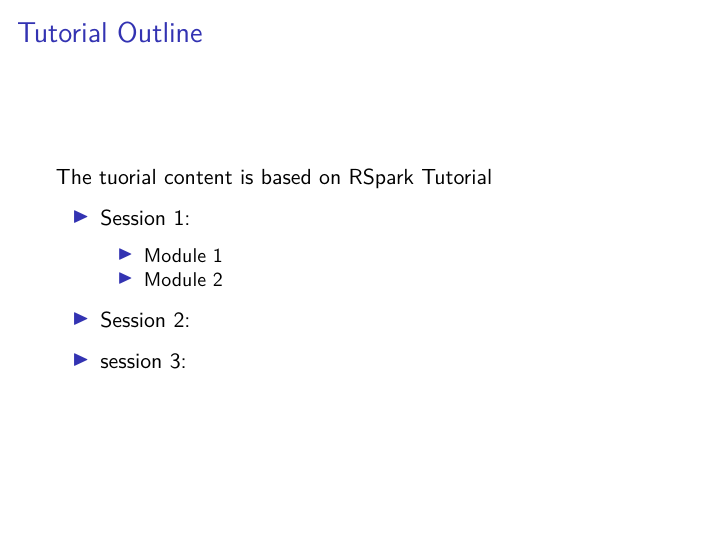
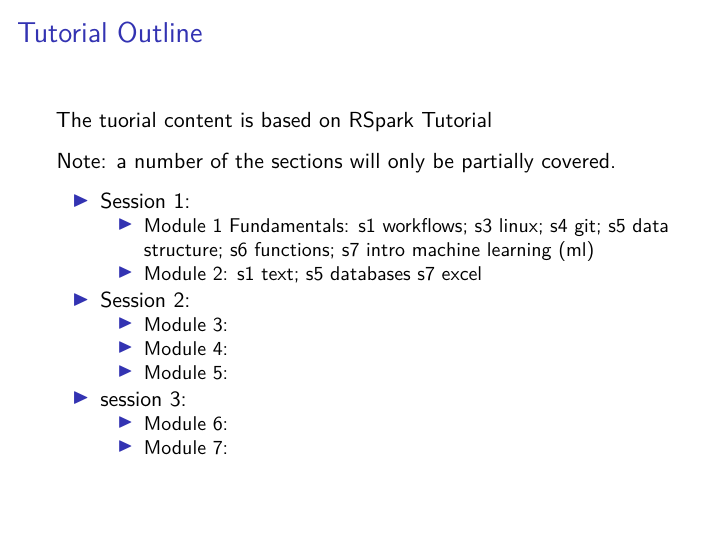
Before and after one commit to jharner/NISS2020Tutorial, an R Markdown document (DSciWorkflows.Rmd): page 3 of 15. The pictures show the output file DSciWorkflows.pdf that the author committed with the source.

Commit message:
developed schedule

```diff
--- a/DSciWorkflows.Rmd
+++ b/DSciWorkflows.Rmd
@@ -34,13 +34,20 @@ Jupyter Docker Stacks: [https://github.com/jupyter/docker-stacks](https://github
 
 The tuorial content is based on [RSpark Tutorial](https://github.com/jharner/rspark-tutorial)
 
+Note: a number of the sections will only be partially covered.
+
 * Session 1:
-  + Module 1
-  + Module 2
+  + Module 1 Fundamentals: s1 workflows; s3 linux; s4 git; s5 data structure; s6 functions; s7 intro machine learning (ml)
+  + Module 2: s1 text; s5 databases s7 excel
 
 * Session 2:
+  + Module 3:
+  + Module 4:
+  + Module 5:
 
 * session 3:
+  + Module 6:
+  + Module 7:
 
 ## DevOps for Data Science
 
```
Also changed, not shown: DSciWorkflows.pdf.
